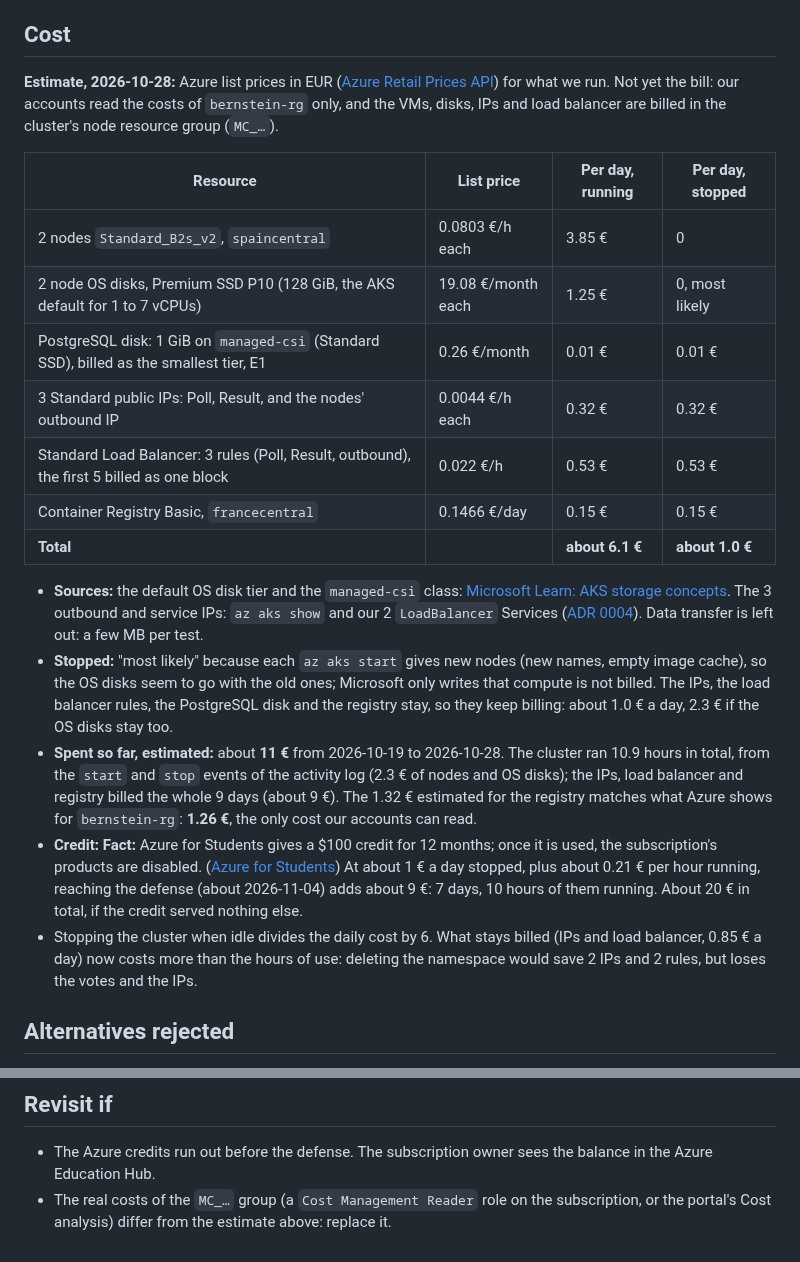
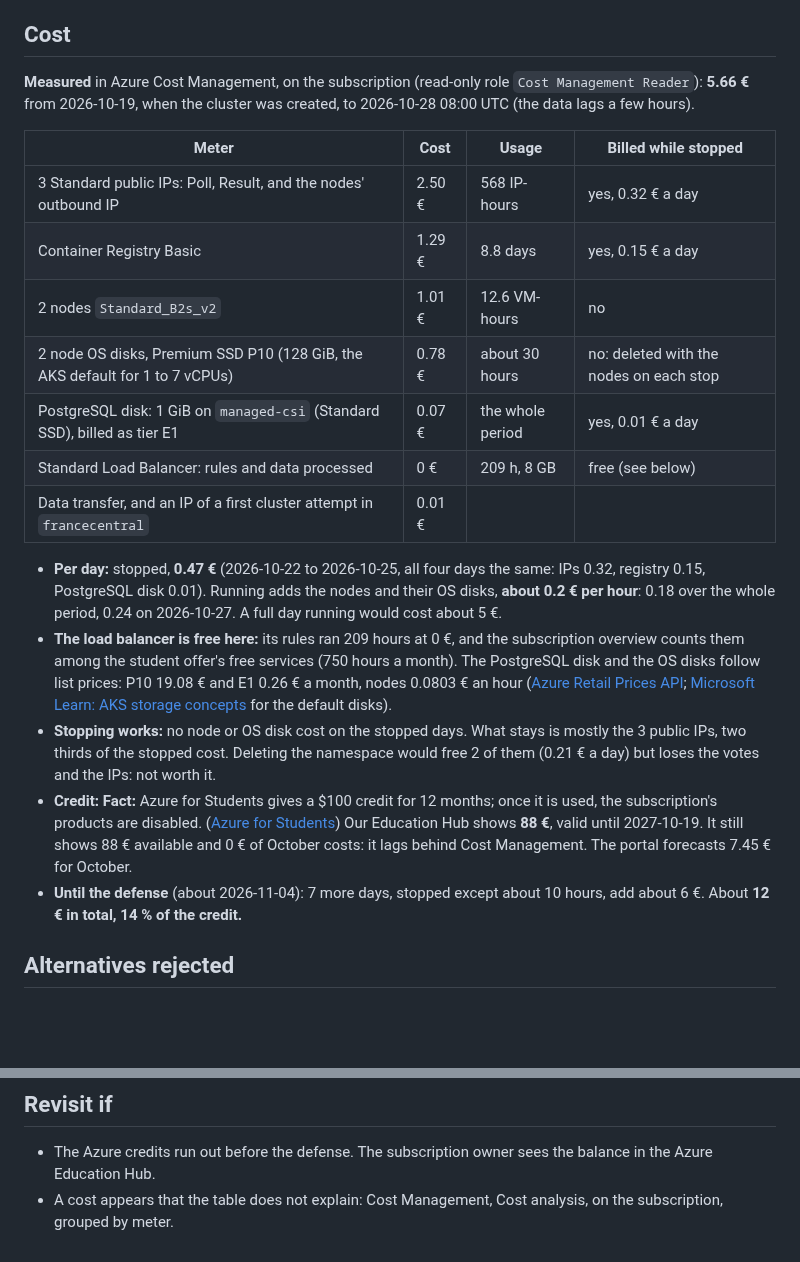
Before and after one commit to Nexlein/Bernstein, a Markdown page: doc/adr/0001-aks-cluster.md, 2 parts joined by grey strips. Drawn GitHub-style; blank space fills up the shorter version.

Commit message:
docs(adr): replace the cost estimate with measured costs

```diff
--- a/doc/adr/0001-aks-cluster.md
+++ b/doc/adr/0001-aks-cluster.md
@@ -25,23 +25,23 @@ AKS cluster `bernstein-aks`, Free tier, in `spaincentral`, with **2 `Standard_B2
 
 ## Cost
 
-**Estimate, 2026-10-28:** Azure list prices in EUR ([Azure Retail Prices API](https://learn.microsoft.com/en-us/rest/api/cost-management/retail-prices/azure-retail-prices)) for what we run. Not yet the bill: our accounts read the costs of `bernstein-rg` only, and the VMs, disks, IPs and load balancer are billed in the cluster's node resource group (`MC_…`).
+**Measured** in Azure Cost Management, on the subscription (read-only role `Cost Management Reader`): **5.66 €** from 2026-10-19, when the cluster was created, to 2026-10-28 08:00 UTC (the data lags a few hours).
 
-| Resource                                                                                  | List price         | Per day, running | Per day, stopped |
-| ----------------------------------------------------------------------------------------- | ------------------ | ---------------- | ---------------- |
-| 2 nodes `Standard_B2s_v2`, `spaincentral`                                                 | 0.0803 €/h each    | 3.85 €           | 0                |
-| 2 node OS disks, Premium SSD P10 (128 GiB, the AKS default for 1 to 7 vCPUs)              | 19.08 €/month each | 1.25 €           | 0, most likely   |
-| PostgreSQL disk: 1 GiB on `managed-csi` (Standard SSD), billed as the smallest tier, E1   | 0.26 €/month       | 0.01 €           | 0.01 €           |
-| 3 Standard public IPs: Poll, Result, and the nodes' outbound IP                           | 0.0044 €/h each    | 0.32 €           | 0.32 €           |
-| Standard Load Balancer: 3 rules (Poll, Result, outbound), the first 5 billed as one block | 0.022 €/h          | 0.53 €           | 0.53 €           |
-| Container Registry Basic, `francecentral`                                                 | 0.1466 €/day       | 0.15 €           | 0.15 €           |
-| **Total**                                                                                 |                    | **about 6.1 €**  | **about 1.0 €**  |
+| Meter                                                                        | Cost   | Usage            | Billed while stopped                    |
+| ---------------------------------------------------------------------------- | ------ | ---------------- | --------------------------------------- |
+| 3 Standard public IPs: Poll, Result, and the nodes' outbound IP              | 2.50 € | 568 IP-hours     | yes, 0.32 € a day                       |
+| Container Registry Basic                                                     | 1.29 € | 8.8 days         | yes, 0.15 € a day                       |
+| 2 nodes `Standard_B2s_v2`                                                    | 1.01 € | 12.6 VM-hours    | no                                      |
+| 2 node OS disks, Premium SSD P10 (128 GiB, the AKS default for 1 to 7 vCPUs) | 0.78 € | about 30 hours   | no: deleted with the nodes on each stop |
+| PostgreSQL disk: 1 GiB on `managed-csi` (Standard SSD), billed as tier E1    | 0.07 € | the whole period | yes, 0.01 € a day                       |
+| Standard Load Balancer: rules and data processed                             | 0 €    | 209 h, 8 GB      | free (see below)                        |
+| Data transfer, and an IP of a first cluster attempt in `francecentral`       | 0.01 € |                  |                                         |
 
-- **Sources:** the default OS disk tier and the `managed-csi` class: [Microsoft Learn: AKS storage concepts](https://learn.microsoft.com/en-us/azure/aks/concepts-storage). The 3 outbound and service IPs: `az aks show` and our 2 `LoadBalancer` Services ([ADR 0004](0004-public-access-loadbalancer.md)). Data transfer is left out: a few MB per test.
-- **Stopped:** "most likely" because each `az aks start` gives new nodes (new names, empty image cache), so the OS disks seem to go with the old ones; Microsoft only writes that compute is not billed. The IPs, the load balancer rules, the PostgreSQL disk and the registry stay, so they keep billing: about 1.0 € a day, 2.3 € if the OS disks stay too.
-- **Spent so far, estimated:** about **11 €** from 2026-10-19 to 2026-10-28. The cluster ran 10.9 hours in total, from the `start` and `stop` events of the activity log (2.3 € of nodes and OS disks); the IPs, load balancer and registry billed the whole 9 days (about 9 €). The 1.32 € estimated for the registry matches what Azure shows for `bernstein-rg`: **1.26 €**, the only cost our accounts can read.
-- **Credit:** **Fact:** Azure for Students gives a $100 credit for 12 months; once it is used, the subscription's products are disabled. ([Azure for Students](https://azure.microsoft.com/en-us/free/students/)) At about 1 € a day stopped, plus about 0.21 € per hour running, reaching the defense (about 2026-11-04) adds about 9 €: 7 days, 10 hours of them running. About 20 € in total, if the credit served nothing else.
-- Stopping the cluster when idle divides the daily cost by 6. What stays billed (IPs and load balancer, 0.85 € a day) now costs more than the hours of use: deleting the namespace would save 2 IPs and 2 rules, but loses the votes and the IPs.
+- **Per day:** stopped, **0.47 €** (2026-10-22 to 2026-10-25, all four days the same: IPs 0.32, registry 0.15, PostgreSQL disk 0.01). Running adds the nodes and their OS disks, **about 0.2 € per hour**: 0.18 over the whole period, 0.24 on 2026-10-27. A full day running would cost about 5 €.
+- **The load balancer is free here:** its rules ran 209 hours at 0 €, and the subscription overview counts them among the student offer's free services (750 hours a month). The PostgreSQL disk and the OS disks follow list prices: P10 19.08 € and E1 0.26 € a month, nodes 0.0803 € an hour ([Azure Retail Prices API](https://learn.microsoft.com/en-us/rest/api/cost-management/retail-prices/azure-retail-prices); [Microsoft Learn: AKS storage concepts](https://learn.microsoft.com/en-us/azure/aks/concepts-storage) for the default disks).
+- **Stopping works:** no node or OS disk cost on the stopped days. What stays is mostly the 3 public IPs, two thirds of the stopped cost. Deleting the namespace would free 2 of them (0.21 € a day) but loses the votes and the IPs: not worth it.
+- **Credit:** **Fact:** Azure for Students gives a $100 credit for 12 months; once it is used, the subscription's products are disabled. ([Azure for Students](https://azure.microsoft.com/en-us/free/students/)) Our Education Hub shows **88 €**, valid until 2027-10-19. It still shows 88 € available and 0 € of October costs: it lags behind Cost Management. The portal forecasts 7.45 € for October.
+- **Until the defense** (about 2026-11-04): 7 more days, stopped except about 10 hours, add about 6 €. About **12 € in total, 14 % of the credit.**
 
 ## Alternatives rejected
 
@@ -54,4 +54,4 @@ AKS cluster `bernstein-aks`, Free tier, in `spaincentral`, with **2 `Standard_B2
 ## Revisit if
 
 - The Azure credits run out before the defense. The subscription owner sees the balance in the Azure Education Hub.
-- The real costs of the `MC_…` group (a `Cost Management Reader` role on the subscription, or the portal's Cost analysis) differ from the estimate above: replace it.
+- A cost appears that the table does not explain: Cost Management, Cost analysis, on the subscription, grouped by meter.
```
